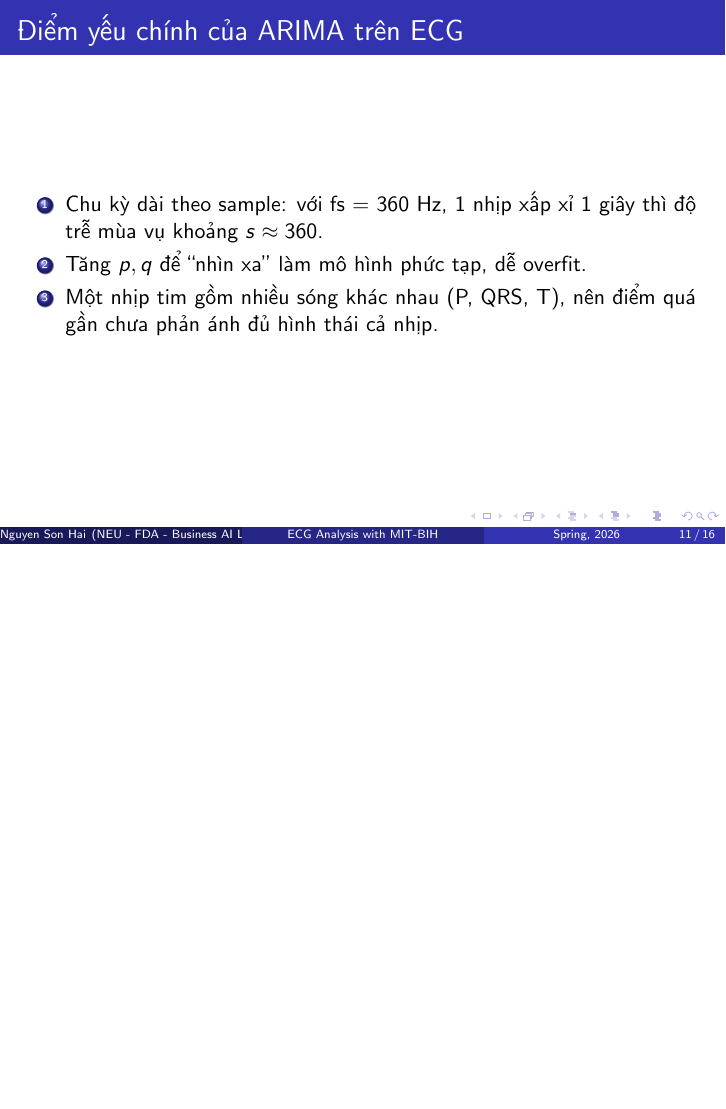
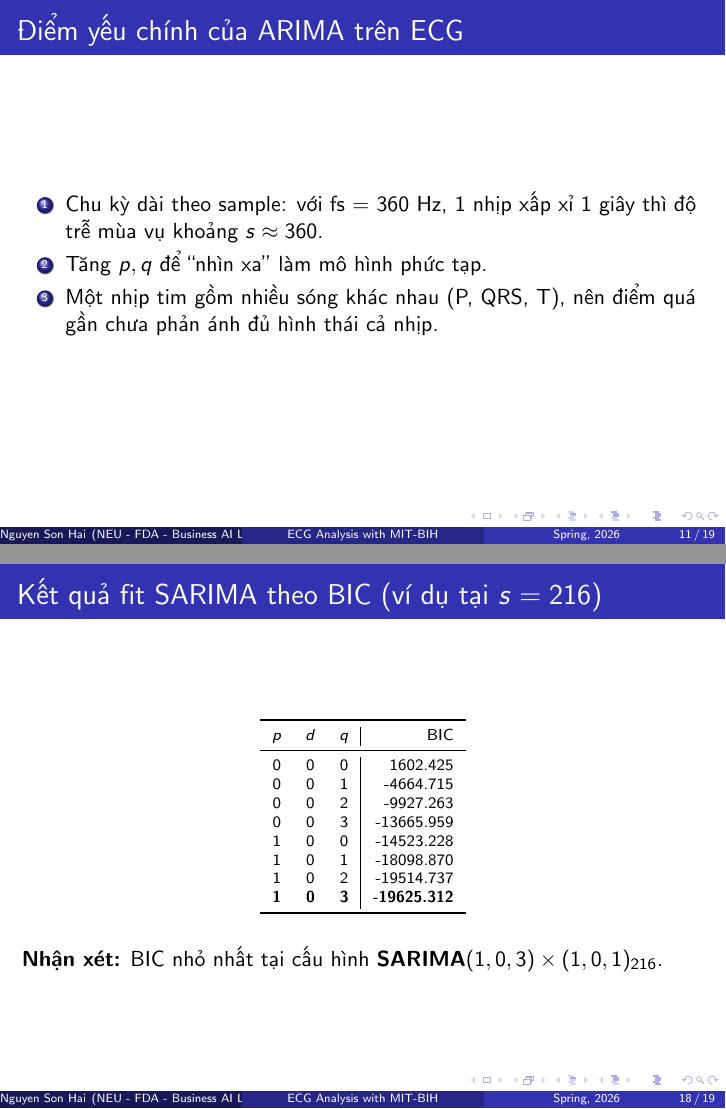
Before and after one commit to hai291/MIT-BIH_Arrhythmia_Classification, LaTeX slides (slides/MIT-BIH_Arrhythmia_Classification.tex): page 11 of 16 before the commit and pages 11 and 18 of 19 after it, the two joined at a grey line, the shorter picture padded with empty space. Compiled offline with pdfLaTeX.

Commit message:
Update slide

```diff
--- a/slides/MIT-BIH_Arrhythmia_Classification.tex
+++ b/slides/MIT-BIH_Arrhythmia_Classification.tex
@@ -155,7 +155,7 @@
 \begin{frame}{Điểm yếu chính của ARIMA trên ECG}
     \begin{enumerate}
         \item Chu kỳ dài theo sample: với fs = 360 Hz, 1 nhịp xấp xỉ 1 giây thì độ trễ mùa vụ khoảng $s\approx 360$.
-        \item Tăng $p,q$ để “nhìn xa” làm mô hình phức tạp, dễ overfit.
+        \item Tăng $p,q$ để “nhìn xa” làm mô hình phức tạp.
         \item Một nhịp tim gồm nhiều sóng khác nhau (P, QRS, T), nên điểm quá gần chưa phản ánh đủ hình thái cả nhịp.
     \end{enumerate}
 \end{frame}
@@ -204,6 +232,30 @@
     \end{itemize}
 \end{frame}
 
+\begin{frame}{Kết quả fit SARIMA theo BIC (ví dụ tại $s=216$)}
+    \scriptsize
+    \begin{table}[]
+        \centering
+        \begin{tabular}{ccc|r}
+        \toprule
+        $p$ & $d$ & $q$ & BIC \\
+        \midrule
+        0 & 0 & 0 & 1602.425 \\
+        0 & 0 & 1 & -4664.715 \\
+        0 & 0 & 2 & -9927.263 \\
+        0 & 0 & 3 & -13665.959 \\
+        1 & 0 & 0 & -14523.228 \\
+        1 & 0 & 1 & -18098.870 \\
+        1 & 0 & 2 & -19514.737 \\
+        \textbf{1} & \textbf{0} & \textbf{3} & \textbf{-19625.312} \\
+        \bottomrule
+        \end{tabular}
+    \end{table}
+    \vspace{0.2cm}
+    \normalsize
+    \textbf{Nhận xét:} BIC nhỏ nhất tại cấu hình \textbf{SARIMA$(1,0,3)\times(1,0,1)_{216}$}.
+\end{frame}
+
 % Slide 8: Kết thúc
 \begin{frame}
     \begin{center}
```
Also changed, not shown: slides/MIT-BIH_Arrhythmia_Classification.tex (28 more changed lines).
